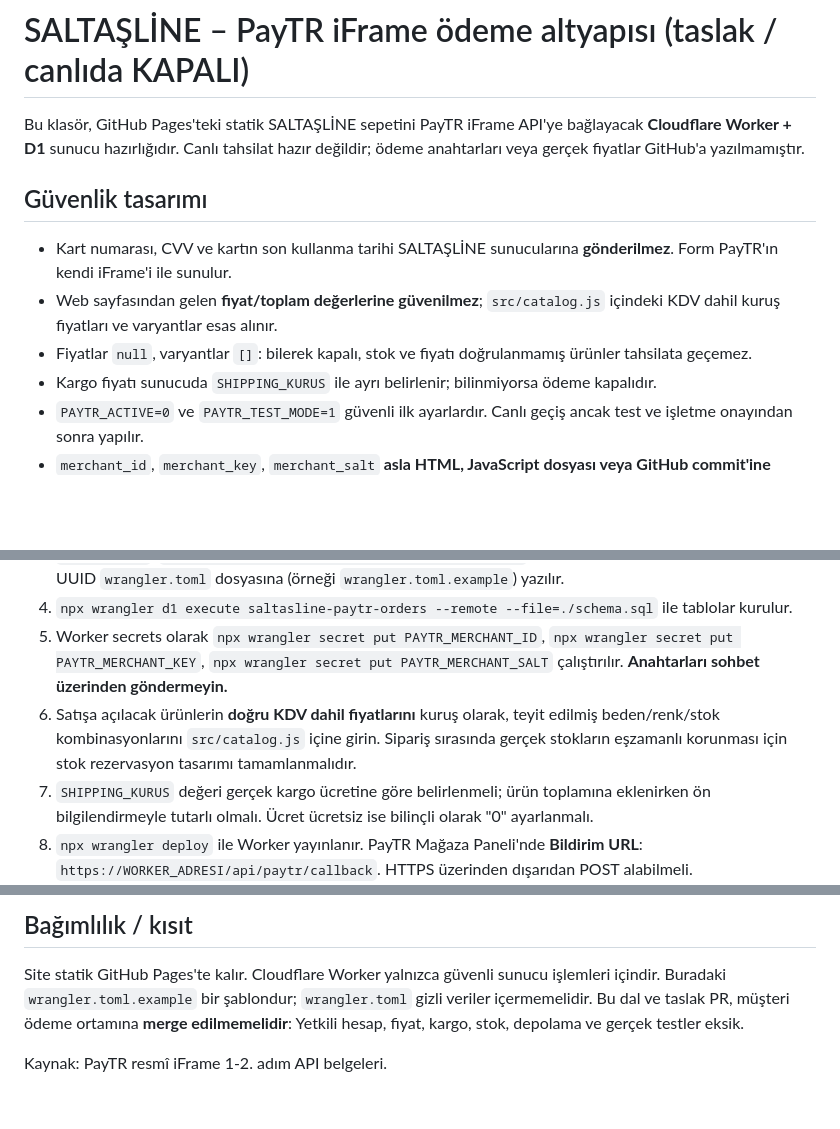
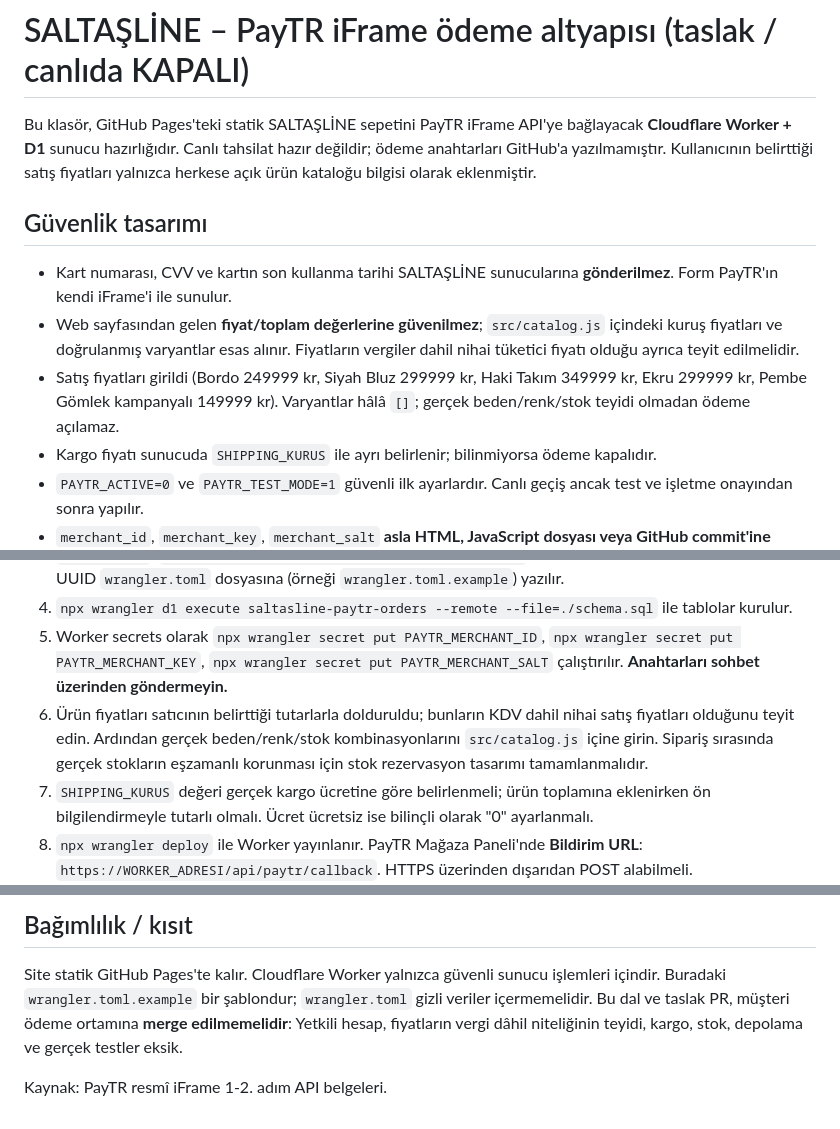
Before and after one commit to saltaslineofficial/saltasline, a Markdown page: paytr-backend/README.md, 3 parts joined by grey strips. GitHub-like rendering; blank space fills up the shorter version.

Commit message:
PayTR kurulum notlarına teyit edilen ürün satış fiyatlarını ve açık eksikleri işle

```diff
--- a/paytr-backend/README.md
+++ b/paytr-backend/README.md
@@ -1,13 +1,13 @@
 # SALTAŞLİNE – PayTR iFrame ödeme altyapısı (taslak / canlıda KAPALI)
 
 Bu klasör, GitHub Pages'teki statik SALTAŞLİNE sepetini PayTR iFrame API'ye bağlayacak **Cloudflare Worker + D1** sunucu hazırlığıdır.
-Canlı tahsilat hazır değildir; ödeme anahtarları veya gerçek fiyatlar GitHub'a yazılmamıştır.
+Canlı tahsilat hazır değildir; ödeme anahtarları GitHub'a yazılmamıştır. Kullanıcının belirttiği satış fiyatları yalnızca herkese açık ürün kataloğu bilgisi olarak eklenmiştir.
 
 ## Güvenlik tasarımı
 
 - Kart numarası, CVV ve kartın son kullanma tarihi SALTAŞLİNE sunucularına **gönderilmez**. Form PayTR'ın kendi iFrame'i ile sunulur.
-- Web sayfasından gelen **fiyat/toplam değerlerine güvenilmez**; `src/catalog.js` içindeki KDV dahil kuruş fiyatları ve varyantlar esas alınır.
-- Fiyatlar `null`, varyantlar `[]`: bilerek kapalı, stok ve fiyatı doğrulanmamış ürünler tahsilata geçemez.
+- Web sayfasından gelen **fiyat/toplam değerlerine güvenilmez**; `src/catalog.js` içindeki kuruş fiyatları ve doğrulanmış varyantlar esas alınır. Fiyatların vergiler dahil nihai tüketici fiyatı olduğu ayrıca teyit edilmelidir.
+- Satış fiyatları girildi (Bordo 249999 kr, Siyah Bluz 299999 kr, Haki Takım 349999 kr, Ekru 299999 kr, Pembe Gömlek kampanyalı 149999 kr). Varyantlar hâlâ `[]`; gerçek beden/renk/stok teyidi olmadan ödeme açılamaz.
 - Kargo fiyatı sunucuda `SHIPPING_KURUS` ile ayrı belirlenir; bilinmiyorsa ödeme kapalıdır.
 - `PAYTR_ACTIVE=0` ve `PAYTR_TEST_MODE=1` güvenli ilk ayarlardır. Canlı geçiş ancak test ve işletme onayından sonra yapılır.
 - `merchant_id`, `merchant_key`, `merchant_salt` **asla HTML, JavaScript dosyası veya GitHub commit'ine yazılmamalı**. Worker secret olarak saklanmalı.
@@ -22,7 +22,7 @@ Canlı tahsilat hazır değildir; ödeme anahtarları veya gerçek fiyatlar GitH
 3. `npm install`; `npx wrangler d1 create saltasline-paytr-orders` komutu ile DB oluşturulur ve dönen UUID `wrangler.toml` dosyasına (örneği `wrangler.toml.example`) yazılır.
 4. `npx wrangler d1 execute saltasline-paytr-orders --remote --file=./schema.sql` ile tablolar kurulur.
 5. Worker secrets olarak `npx wrangler secret put PAYTR_MERCHANT_ID`, `npx wrangler secret put PAYTR_MERCHANT_KEY`, `npx wrangler secret put PAYTR_MERCHANT_SALT` çalıştırılır. **Anahtarları sohbet üzerinden göndermeyin.**
-6. Satışa açılacak ürünlerin **doğru KDV dahil fiyatlarını** kuruş olarak, teyit edilmiş beden/renk/stok kombinasyonlarını `src/catalog.js` içine girin. Sipariş sırasında gerçek stokların eşzamanlı korunması için stok rezervasyon tasarımı tamamlanmalıdır.
+6. Ürün fiyatları satıcının belirttiği tutarlarla dolduruldu; bunların KDV dahil nihai satış fiyatları olduğunu teyit edin. Ardından gerçek beden/renk/stok kombinasyonlarını `src/catalog.js` içine girin. Sipariş sırasında gerçek stokların eşzamanlı korunması için stok rezervasyon tasarımı tamamlanmalıdır.
 7. `SHIPPING_KURUS` değeri gerçek kargo ücretine göre belirlenmeli; ürün toplamına eklenirken ön bilgilendirmeyle tutarlı olmalı. Ücret ücretsiz ise bilinçli olarak "0" ayarlanmalı.
 8. `npx wrangler deploy` ile Worker yayınlanır. PayTR Mağaza Paneli'nde **Bildirim URL**: `https://WORKER_ADRESI/api/paytr/callback`. HTTPS üzerinden dışarıdan POST alabilmeli.
 9. GitHub Pages'teki `odeme.html` ve `odeme-sonuc.html` içinde `PAYMENT_API_BASE` değişkeni gerçek Worker HTTPS kök adresiyle güncellenmeli.
@@ -41,6 +41,6 @@ Canlı tahsilat hazır değildir; ödeme anahtarları veya gerçek fiyatlar GitH
 
 Site statik GitHub Pages'te kalır. Cloudflare Worker yalnızca güvenli sunucu işlemleri içindir.
 Buradaki `wrangler.toml.example` bir şablondur; `wrangler.toml` gizli veriler içermemelidir.
-Bu dal ve taslak PR, müşteri ödeme ortamına **merge edilmemelidir**: Yetkili hesap, fiyat, kargo, stok, depolama ve gerçek testler eksik.
+Bu dal ve taslak PR, müşteri ödeme ortamına **merge edilmemelidir**: Yetkili hesap, fiyatların vergi dâhil niteliğinin teyidi, kargo, stok, depolama ve gerçek testler eksik.
 
 Kaynak: PayTR resmî iFrame 1-2. adım API belgeleri.
```
